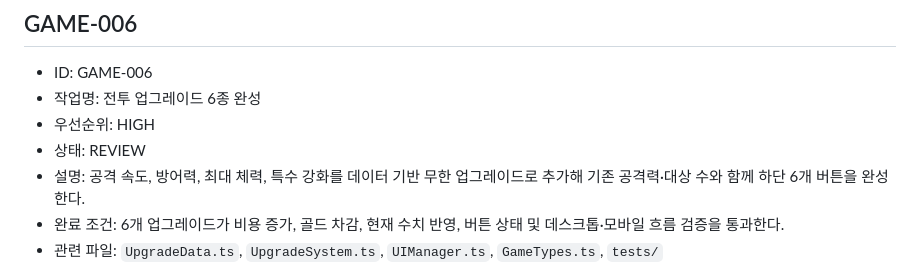
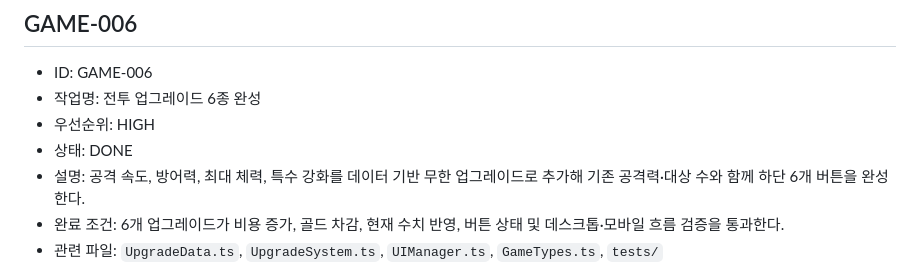
Before and after one commit to lankgoplay1234/center-stand, a Markdown page: TASKS.md, the part around the change. Drawn GitHub-style.

```diff
--- a/TASKS.md
+++ b/TASKS.md
@@ -38,7 +38,7 @@
 - ID: GAME-006
 - 작업명: 전투 업그레이드 6종 완성
 - 우선순위: HIGH
-- 상태: REVIEW
+- 상태: DONE
 - 설명: 공격 속도, 방어력, 최대 체력, 특수 강화를 데이터 기반 무한 업그레이드로 추가해 기존 공격력·대상 수와 함께 하단 6개 버튼을 완성한다.
 - 완료 조건: 6개 업그레이드가 비용 증가, 골드 차감, 현재 수치 반영, 버튼 상태 및 데스크톱·모바일 흐름 검증을 통과한다.
 - 관련 파일: `UpgradeData.ts`, `UpgradeSystem.ts`, `UIManager.ts`, `GameTypes.ts`, `tests/`
```
Also changed, not shown: CHANGELOG.md (+2 -0 lines), PROJECT_STATUS.md (+1 -0 lines).
